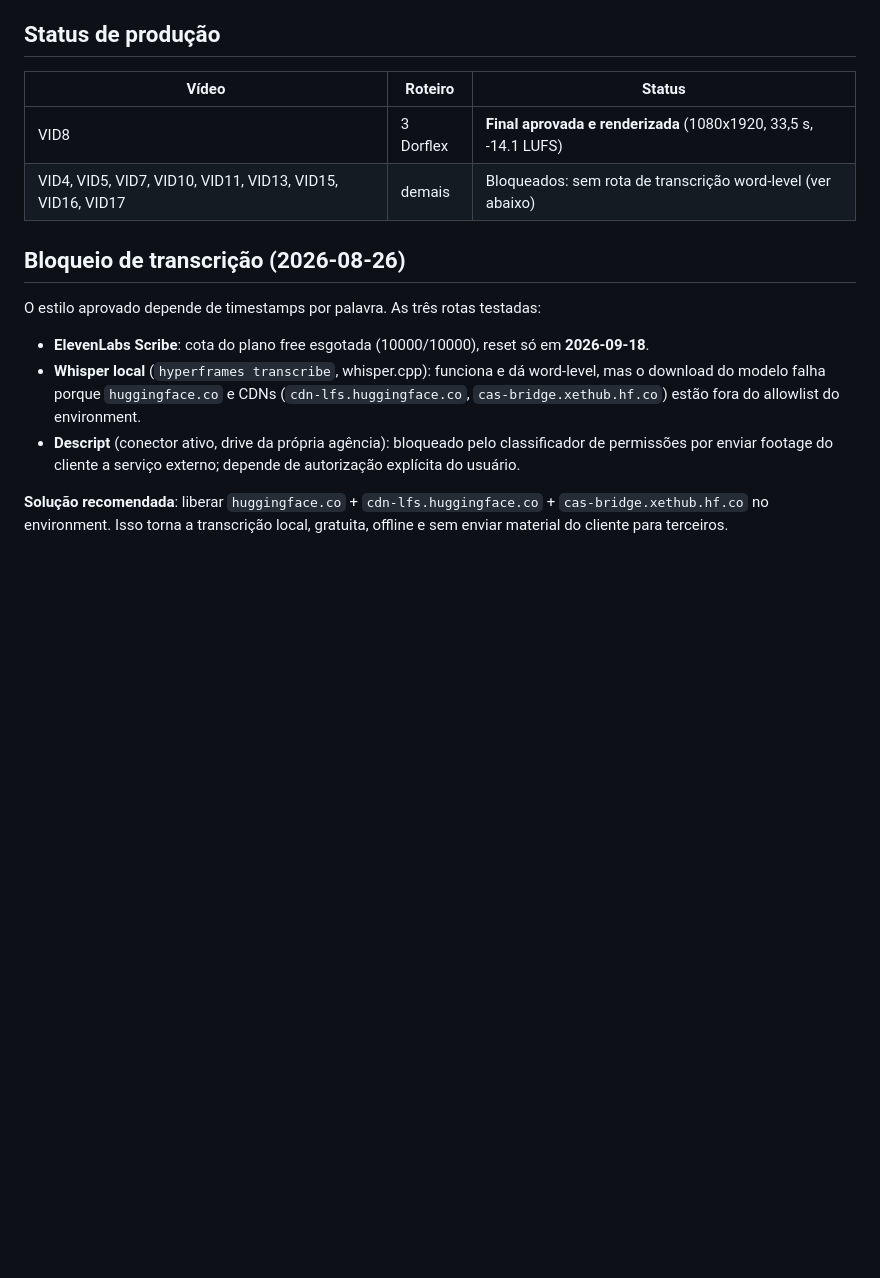
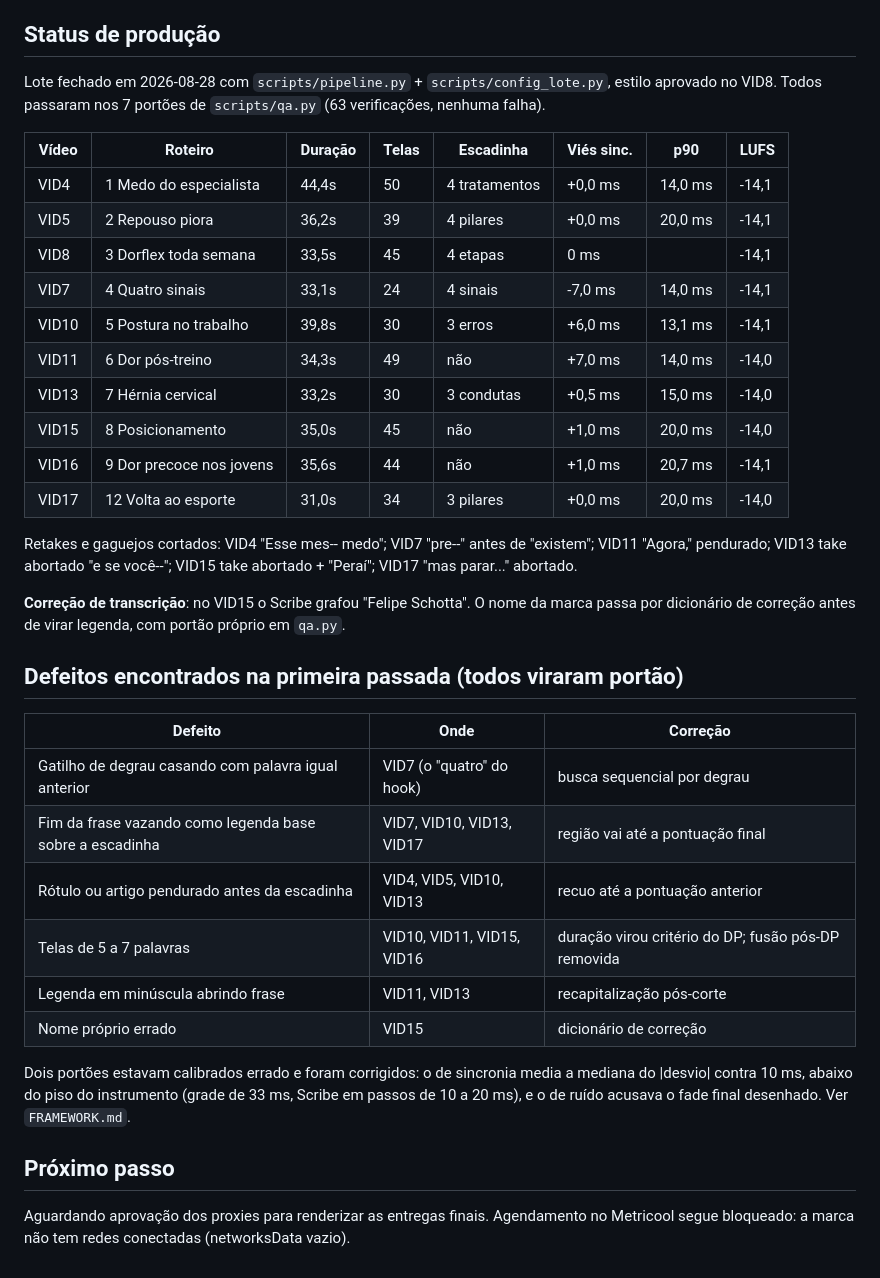
Before and after one commit to suportezv/drfelipechiota-conteudo, a Markdown page: projects/reels-julago/MAPEAMENTO.md, the part around the change. GitHub-like rendering; blank space fills up the shorter version.

Commit message:
Mapeamento: lote jul/ago fechado, 9 videos aprovados nos 7 portoes
Registra duracao, telas, escadinha, vies de sincronia, p90 e loudness de cada
video, os retakes cortados, a correcao do nome proprio no VID15 e a tabela de
defeitos que a primeira passada revelou.

Co-Authored-By: Claude Opus 5 <noreply@anthropic.com>
Claude-Session: https://claude.ai/code/session_01A931qjWhfmkg977omdDbXu

```diff
--- a/projects/reels-julago/MAPEAMENTO.md
+++ b/projects/reels-julago/MAPEAMENTO.md
@@ -46,17 +46,45 @@ Brutos: 19 arquivos, todos 1080x1920 SDR bt709 8-bit 30 fps (não HLG; sem proxy
 
 ## Status de produção
 
-| Vídeo | Roteiro | Status |
+Lote fechado em 2026-08-28 com `scripts/pipeline.py` + `scripts/config_lote.py`, estilo aprovado no VID8.
+Todos passaram nos 7 portões de `scripts/qa.py` (63 verificações, nenhuma falha).
+
+| Vídeo | Roteiro | Duração | Telas | Escadinha | Viés sinc. | p90 | LUFS |
+|---|---|---|---|---|---|---|---|
+| VID4 | 1 Medo do especialista | 44,4s | 50 | 4 tratamentos | +0,0 ms | 14,0 ms | -14,1 |
+| VID5 | 2 Repouso piora | 36,2s | 39 | 4 pilares | +0,0 ms | 20,0 ms | -14,1 |
+| VID8 | 3 Dorflex toda semana | 33,5s | 45 | 4 etapas | 0 ms | | -14,1 |
+| VID7 | 4 Quatro sinais | 33,1s | 24 | 4 sinais | -7,0 ms | 14,0 ms | -14,1 |
+| VID10 | 5 Postura no trabalho | 39,8s | 30 | 3 erros | +6,0 ms | 13,1 ms | -14,1 |
+| VID11 | 6 Dor pós-treino | 34,3s | 49 | não | +7,0 ms | 14,0 ms | -14,0 |
+| VID13 | 7 Hérnia cervical | 33,2s | 30 | 3 condutas | +0,5 ms | 15,0 ms | -14,0 |
+| VID15 | 8 Posicionamento | 35,0s | 45 | não | +1,0 ms | 20,0 ms | -14,0 |
+| VID16 | 9 Dor precoce nos jovens | 35,6s | 44 | não | +1,0 ms | 20,7 ms | -14,1 |
+| VID17 | 12 Volta ao esporte | 31,0s | 34 | 3 pilares | +0,0 ms | 20,0 ms | -14,0 |
+
+Retakes e gaguejos cortados: VID4 "Esse mes-- medo"; VID7 "pre--" antes de "existem";
+VID11 "Agora," pendurado; VID13 take abortado "e se você--"; VID15 take abortado + "Peraí";
+VID17 "mas parar..." abortado.
+
+**Correção de transcrição**: no VID15 o Scribe grafou "Felipe Schotta". O nome da marca passa
+por dicionário de correção antes de virar legenda, com portão próprio em `qa.py`.
+
+## Defeitos encontrados na primeira passada (todos viraram portão)
+
+| Defeito | Onde | Correção |
 |---|---|---|
-| VID8 | 3 Dorflex | **Final aprovada e renderizada** (1080x1920, 33,5 s, -14.1 LUFS) |
-| VID4, VID5, VID7, VID10, VID11, VID13, VID15, VID16, VID17 | demais | Bloqueados: sem rota de transcrição word-level (ver abaixo) |
+| Gatilho de degrau casando com palavra igual anterior | VID7 (o "quatro" do hook) | busca sequencial por degrau |
+| Fim da frase vazando como legenda base sobre a escadinha | VID7, VID10, VID13, VID17 | região vai até a pontuação final |
+| Rótulo ou artigo pendurado antes da escadinha | VID4, VID5, VID10, VID13 | recuo até a pontuação anterior |
+| Telas de 5 a 7 palavras | VID10, VID11, VID15, VID16 | duração virou critério do DP; fusão pós-DP removida |
+| Legenda em minúscula abrindo frase | VID11, VID13 | recapitalização pós-corte |
+| Nome próprio errado | VID15 | dicionário de correção |
 
-## Bloqueio de transcrição (2026-08-26)
+Dois portões estavam calibrados errado e foram corrigidos: o de sincronia media a mediana do
+|desvio| contra 10 ms, abaixo do piso do instrumento (grade de 33 ms, Scribe em passos de 10 a
+20 ms), e o de ruído acusava o fade final desenhado. Ver `FRAMEWORK.md`.
 
-O estilo aprovado depende de timestamps por palavra. As três rotas testadas:
+## Próximo passo
 
-- **ElevenLabs Scribe**: cota do plano free esgotada (10000/10000), reset só em **2026-09-18**.
-- **Whisper local** (`hyperframes transcribe`, whisper.cpp): funciona e dá word-level, mas o download do modelo falha porque `huggingface.co` e CDNs (`cdn-lfs.huggingface.co`, `cas-bridge.xethub.hf.co`) estão fora do allowlist do environment.
-- **Descript** (conector ativo, drive da própria agência): bloqueado pelo classificador de permissões por enviar footage do cliente a serviço externo; depende de autorização explícita do usuário.
-
-**Solução recomendada**: liberar `huggingface.co` + `cdn-lfs.huggingface.co` + `cas-bridge.xethub.hf.co` no environment. Isso torna a transcrição local, gratuita, offline e sem enviar material do cliente para terceiros.
+Aguardando aprovação dos proxies para renderizar as entregas finais. Agendamento no Metricool
+segue bloqueado: a marca não tem redes conectadas (networksData vazio).
```
